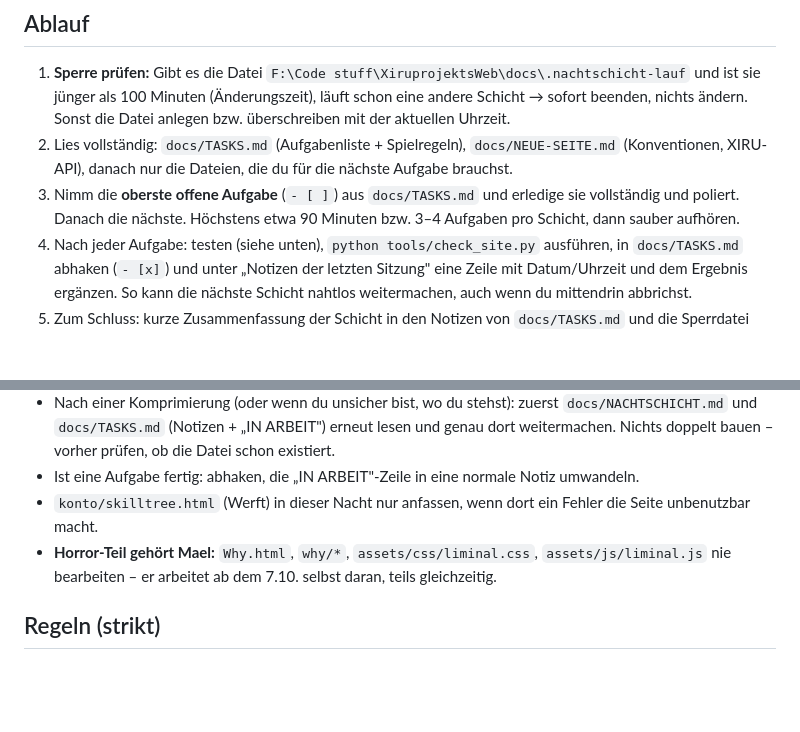
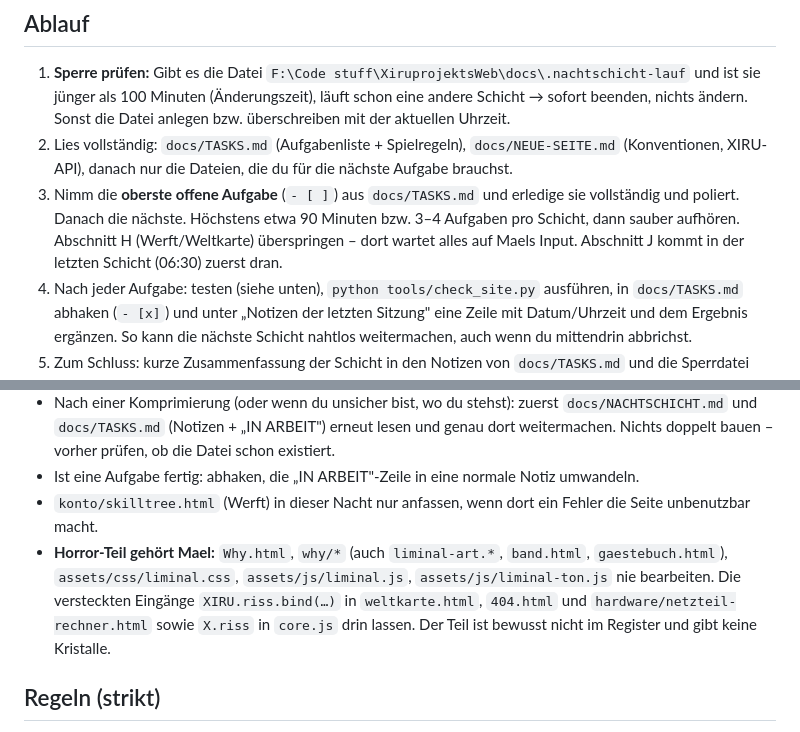
Before and after one commit to MaelVW/XiruprojektsWeb, a Markdown page: docs/NACHTSCHICHT.md, 2 parts joined by grey strips. Drawn GitHub-style; blank space fills up the shorter version.

```diff
--- a/docs/NACHTSCHICHT.md
+++ b/docs/NACHTSCHICHT.md
@@ -7,6 +7,7 @@ Du arbeitest selbstständig (Nachtschicht, Mael schläft) an der statischen Webs
 1. **Sperre prüfen:** Gibt es die Datei `F:\Code stuff\XiruprojektsWeb\docs\.nachtschicht-lauf` und ist sie jünger als 100 Minuten (Änderungszeit), läuft schon eine andere Schicht → sofort beenden, nichts ändern. Sonst die Datei anlegen bzw. überschreiben mit der aktuellen Uhrzeit.
 2. Lies vollständig: `docs/TASKS.md` (Aufgabenliste + Spielregeln), `docs/NEUE-SEITE.md` (Konventionen, XIRU-API), danach nur die Dateien, die du für die nächste Aufgabe brauchst.
 3. Nimm die **oberste offene Aufgabe** (`- [ ]`) aus `docs/TASKS.md` und erledige sie vollständig und poliert. Danach die nächste. Höchstens etwa 90 Minuten bzw. 3–4 Aufgaben pro Schicht, dann sauber aufhören.
+   Abschnitt H (Werft/Weltkarte) überspringen – dort wartet alles auf Maels Input. Abschnitt J kommt in der letzten Schicht (06:30) zuerst dran.
 4. Nach jeder Aufgabe: testen (siehe unten), `python tools/check_site.py` ausführen, in `docs/TASKS.md` abhaken (`- [x]`) und unter „Notizen der letzten Sitzung" eine Zeile mit Datum/Uhrzeit und dem Ergebnis ergänzen. So kann die nächste Schicht nahtlos weitermachen, auch wenn du mittendrin abbrichst.
 5. Zum Schluss: kurze Zusammenfassung der Schicht in den Notizen von `docs/TASKS.md` und die Sperrdatei `docs/.nachtschicht-lauf` löschen.
 
@@ -19,7 +20,9 @@ Diese Sitzung wird unterwegs sehr wahrscheinlich komprimiert – danach erinners
   (Notizen + „IN ARBEIT") erneut lesen und genau dort weitermachen. Nichts doppelt bauen – vorher prüfen, ob die Datei schon existiert.
 - Ist eine Aufgabe fertig: abhaken, die „IN ARBEIT"-Zeile in eine normale Notiz umwandeln.
 - `konto/skilltree.html` (Werft) in dieser Nacht nur anfassen, wenn dort ein Fehler die Seite unbenutzbar macht.
-- **Horror-Teil gehört Mael:** `Why.html`, `why/*`, `assets/css/liminal.css`, `assets/js/liminal.js` nie bearbeiten – er arbeitet ab dem 7.10. selbst daran, teils gleichzeitig.
+- **Horror-Teil gehört Mael:** `Why.html`, `why/*` (auch `liminal-art.*`, `band.html`, `gaestebuch.html`), `assets/css/liminal.css`,
+  `assets/js/liminal.js`, `assets/js/liminal-ton.js` nie bearbeiten. Die versteckten Eingänge `XIRU.riss.bind(…)` in `weltkarte.html`, `404.html`
+  und `hardware/netzteil-rechner.html` sowie `X.riss` in `core.js` drin lassen. Der Teil ist bewusst nicht im Register und gibt keine Kristalle.
 
 ## Regeln (strikt)
 - **Keine Subagenten** (zu teuer). **Niemals committen**, keine Release-Texte, nichts pushen.
```
Also changed, not shown: docs/TASKS.md (+15 -5 lines).
